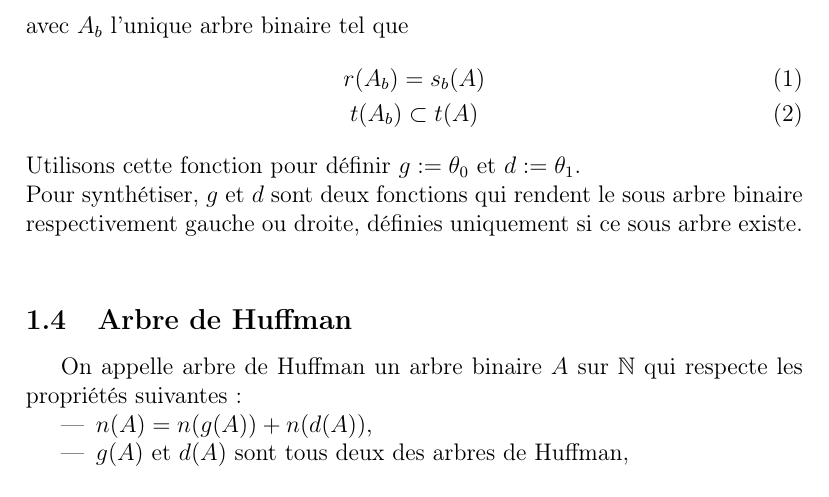
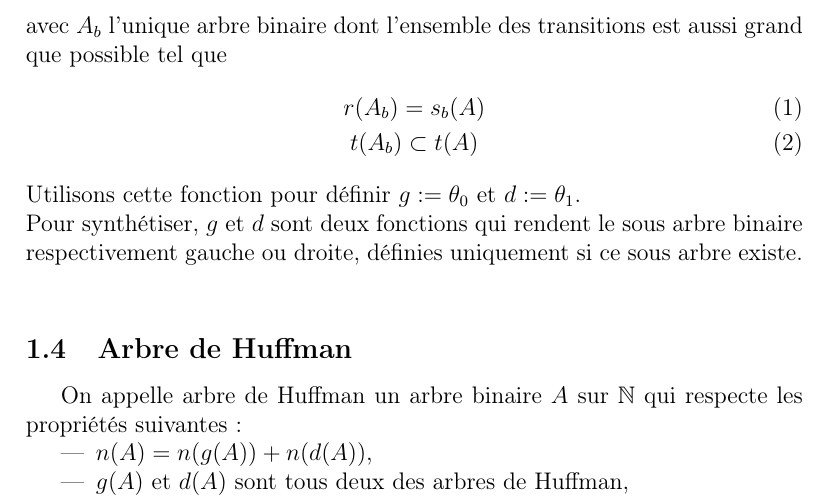
Before and after one commit to QuentinJanuel/Huffman, a LaTeX document (huffman.tex): part of page 4 of 4, cut at the place of the change. Compiled offline with pdfLaTeX.

Commit message:
Fixed definition

```diff
--- a/huffman.tex
+++ b/huffman.tex
@@ -57,7 +57,7 @@ $$
 &A &\mapsto &A_b
 \end{matrix}
 $$
-avec $A_b$ l'unique arbre binaire tel que
+avec $A_b$ l'unique arbre binaire dont l'ensemble des transitions est aussi grand que possible tel que
 \begin{gather}
 r(A_b) = s_b(A) \\
 t(A_b) \subset t(A)
```
Also changed, not shown: huffman.pdf.
